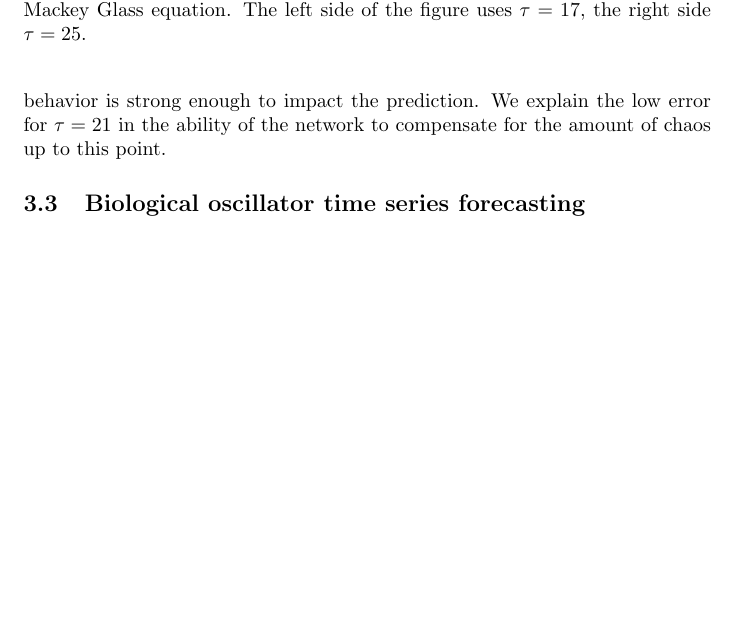
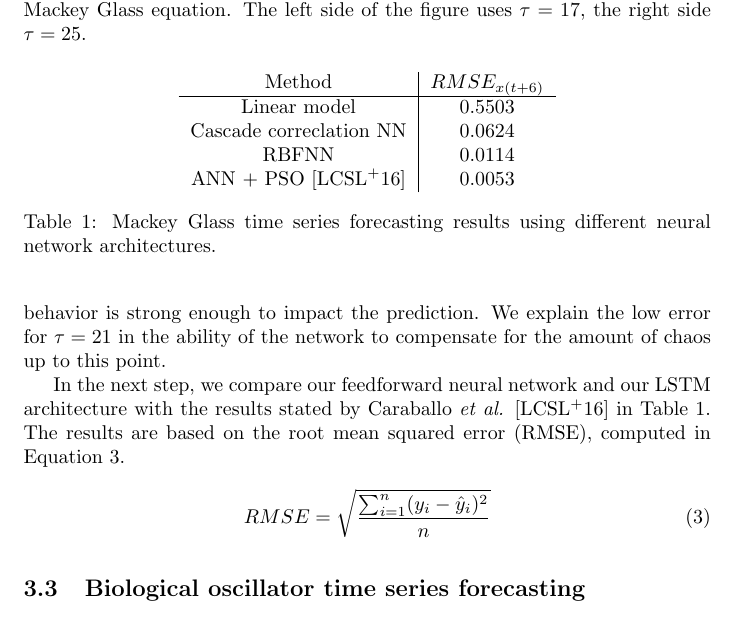
Before and after one commit to ChipsSpectre/TimeSeriesPrediction, a LaTeX paper (report/report.tex): part of page 5 of 9, cut so that both start at the same text, the shorter picture padded with empty space. Compiled offline with pdfLaTeX.

Commit message:
add details for mackey glass prediction.

```diff
--- a/report/report.tex
+++ b/report/report.tex
@@ -264,6 +264,31 @@ of chaos up to this point.
   from this point.}
 \end{figure}
 
+In the next step, we compare our feedforward neural network and our LSTM
+architecture with the results stated by Caraballo \textit{et al.}
+\cite{caraballo2016} in Table~\ref{tab:mackey_results}. The results are based
+on the root mean squared error (RMSE), computed in Equation~\ref{equ:rmse}.
+
+\begin{equation}
+  RMSE = \sqrt{\frac{\sum_{i=1}^n (y_i - \hat{y}_i)^2}{n}}
+  \label{equ:rmse}
+\end{equation}
+
+\begin{table}
+  \centering
+  \begin{tabular}{c|c}
+    Method &  $RMSE_{x(t+6)}$ \\
+    \hline
+    Linear model & 0.5503 \\
+    Cascade correclation NN & 0.0624 \\
+    RBFNN & 0.0114 \\
+    ANN + PSO \cite{caraballo2016} & 0.0053 \\
+  \end{tabular}
+  \caption{Mackey Glass time series forecasting results using different neural
+  network architectures.}
+  \label{tab:mackey_results}
+\end{table}
+
 \subsection{Biological oscillator time series forecasting}
 
 The next section deals with time series forecasting of biological oscillators,
```
Also changed, not shown: report/report.pdf, report/report.tex (1 more changed lines).
